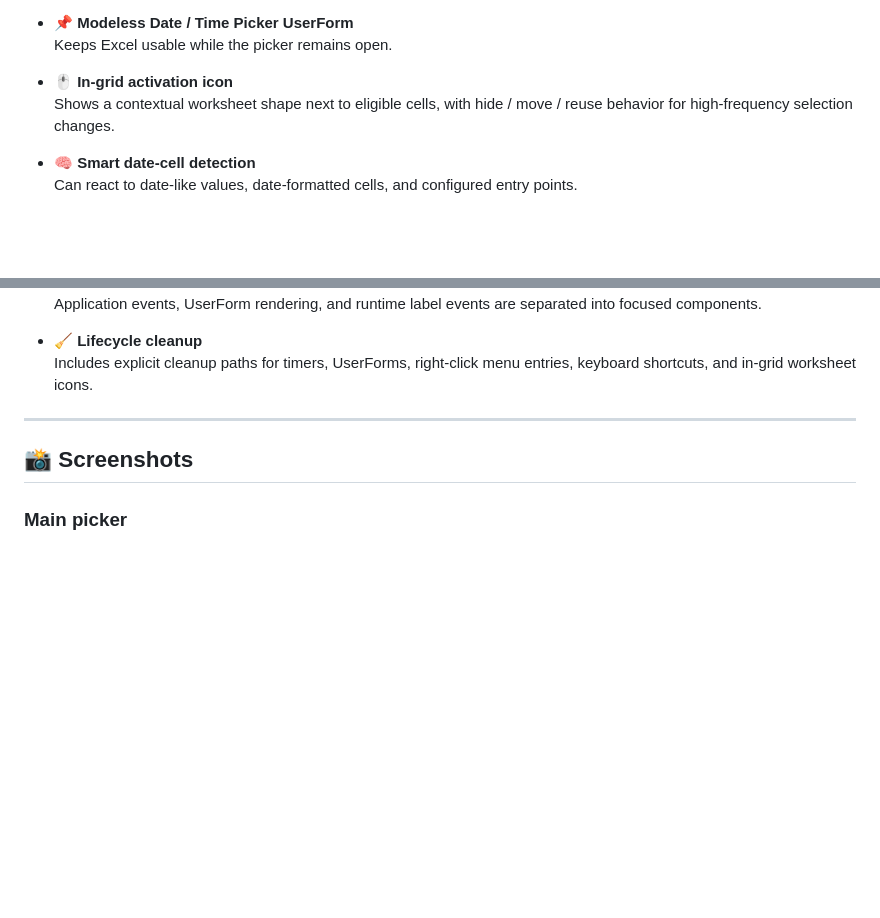
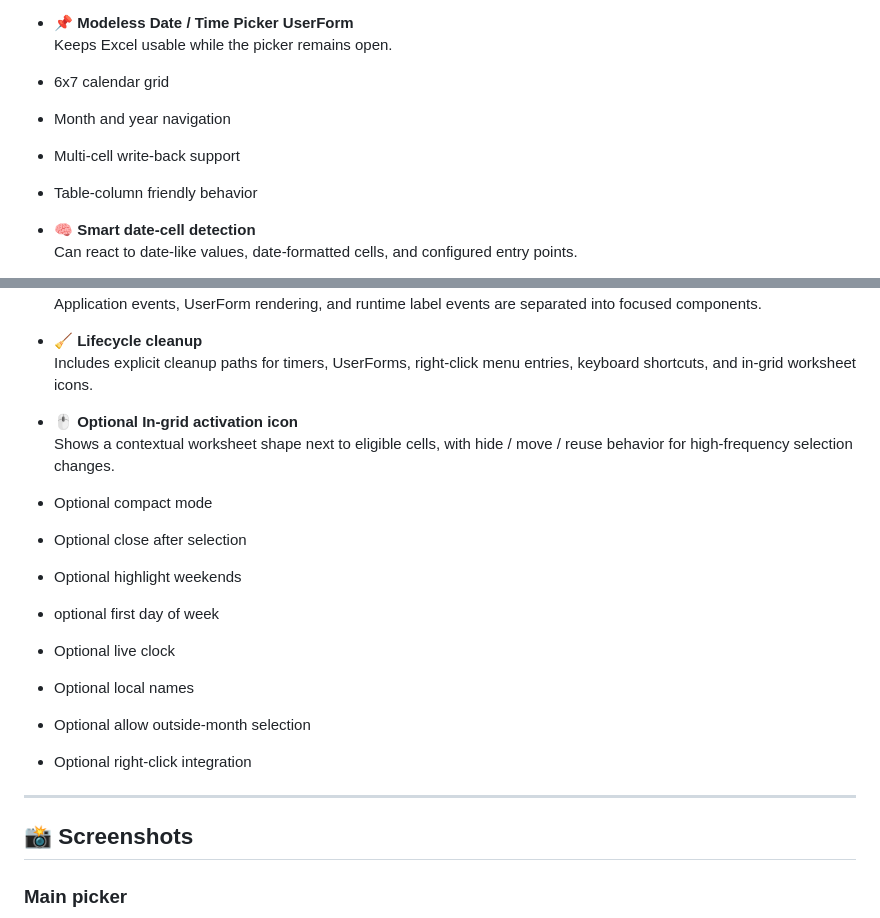
Before and after one commit to danielep71/VBA-DATETIMEPICKER, a Markdown page: README.md, 2 parts joined by grey strips. Drawn GitHub-style; blank space fills up the shorter version.

```diff
--- a/README.md
+++ b/README.md
@@ -81,8 +81,10 @@ The project is intentionally more than a visual widget. It includes manager-driv
 - 📌 **Modeless Date / Time Picker UserForm**
   Keeps Excel usable while the picker remains open.
 
-- 🖱️ **In-grid activation icon**
-  Shows a contextual worksheet shape next to eligible cells, with hide / move / reuse behavior for high-frequency selection changes.
+- 6x7 calendar grid
+- Month and year navigation
+- Multi-cell write-back support
+- Table-column friendly behavior
 
 - 🧠 **Smart date-cell detection**
   Can react to date-like values, date-formatted cells, and configured entry points.
@@ -104,6 +106,18 @@ The project is intentionally more than a visual widget. It includes manager-driv
 
 - 🧹 **Lifecycle cleanup**
   Includes explicit cleanup paths for timers, UserForms, right-click menu entries, keyboard shortcuts, and in-grid worksheet icons.
+
+- 🖱️ **Optional In-grid activation icon**
+  Shows a contextual worksheet shape next to eligible cells, with hide / move / reuse behavior for high-frequency selection changes.
+
+- Optional compact mode
+- Optional close after selection
+- Optional highlight weekends
+- optional first day of week
+- Optional live clock
+- Optional local names
+- Optional allow outside-month selection
+- Optional right-click integration
 
 ---
 
```
